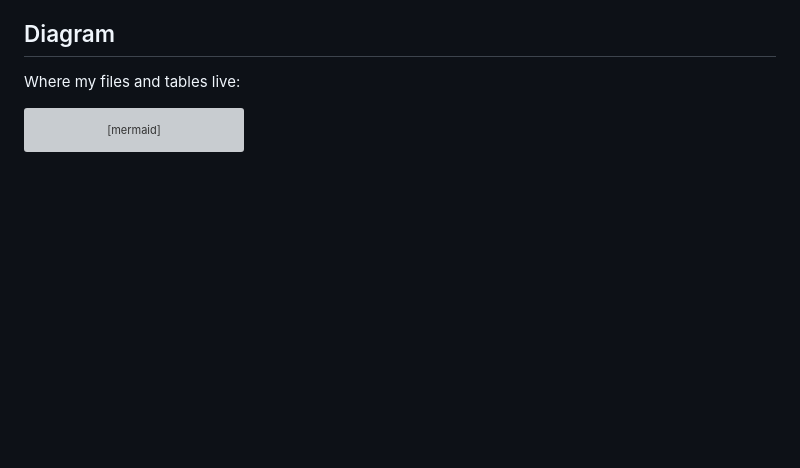
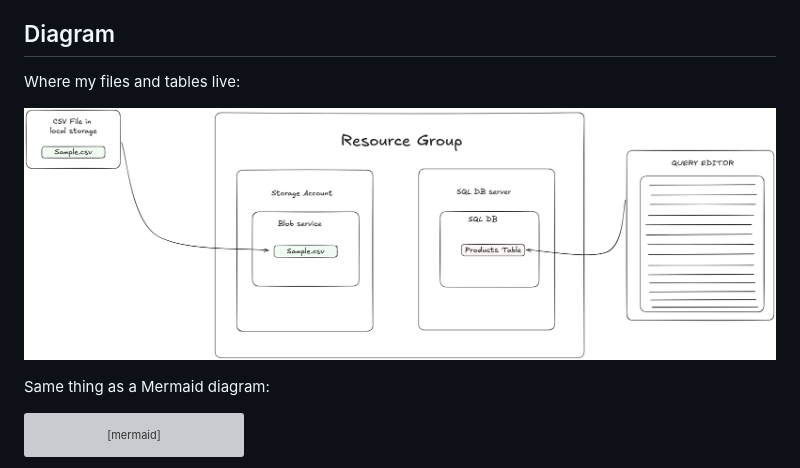
Before and after one commit to CODExJATIN/incubyte-coe, a Markdown page: day-05/NOTES.md, the part around the change. Rendered like a GitHub page; pictures changed too: day-05/azure-diagram.png (added); blank space fills up the shorter version; grey boxes are pictures that could not be loaded.

Commit message:
day-05: add the hand-drawn Azure diagram image to the notes

````diff
--- a/day-05/NOTES.md
+++ b/day-05/NOTES.md
@@ -40,6 +40,10 @@ Azure SQL Database is a managed SQL Server. You create a **SQL server** (the log
 
 Where my files and tables live:
 
+![Azure diagram](azure-diagram.png)
+
+Same thing as a Mermaid diagram:
+
 ```mermaid
 flowchart LR
     local["My laptop<br/>Sample.csv"]
````
